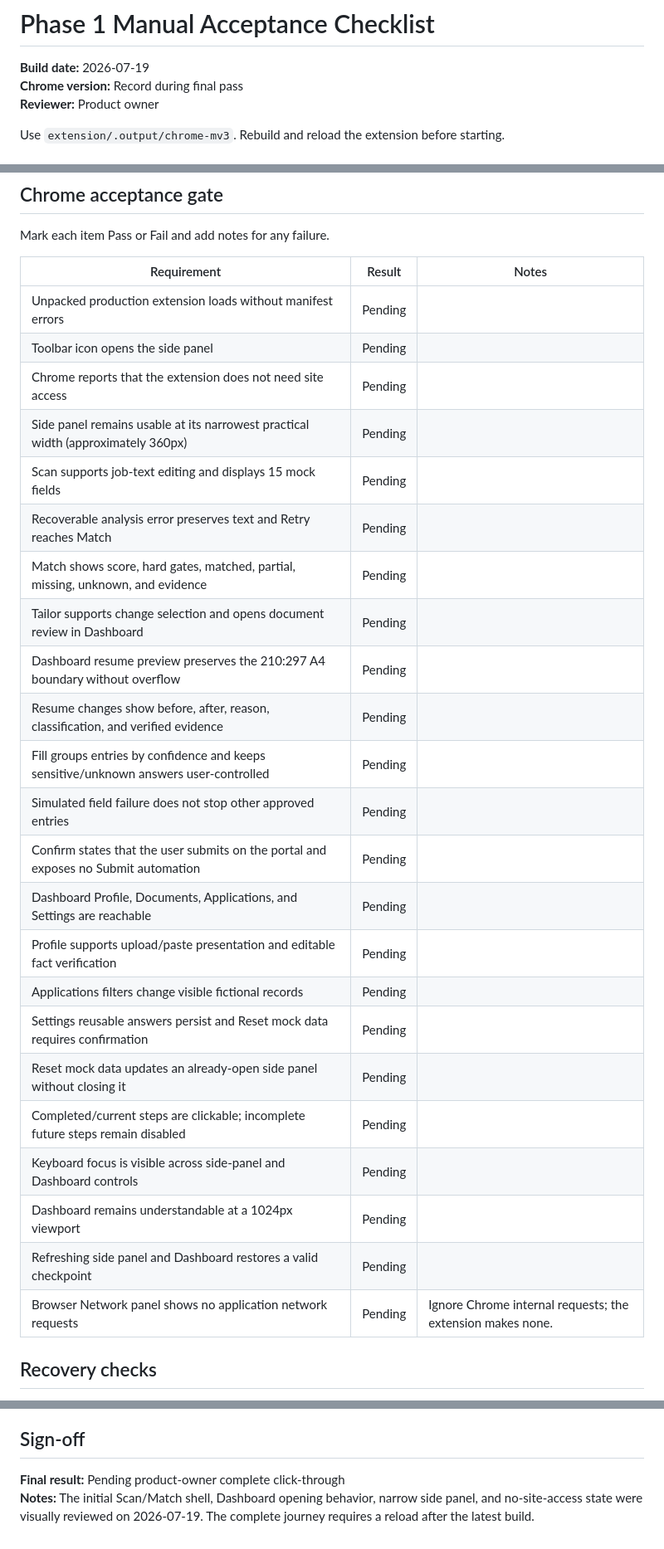
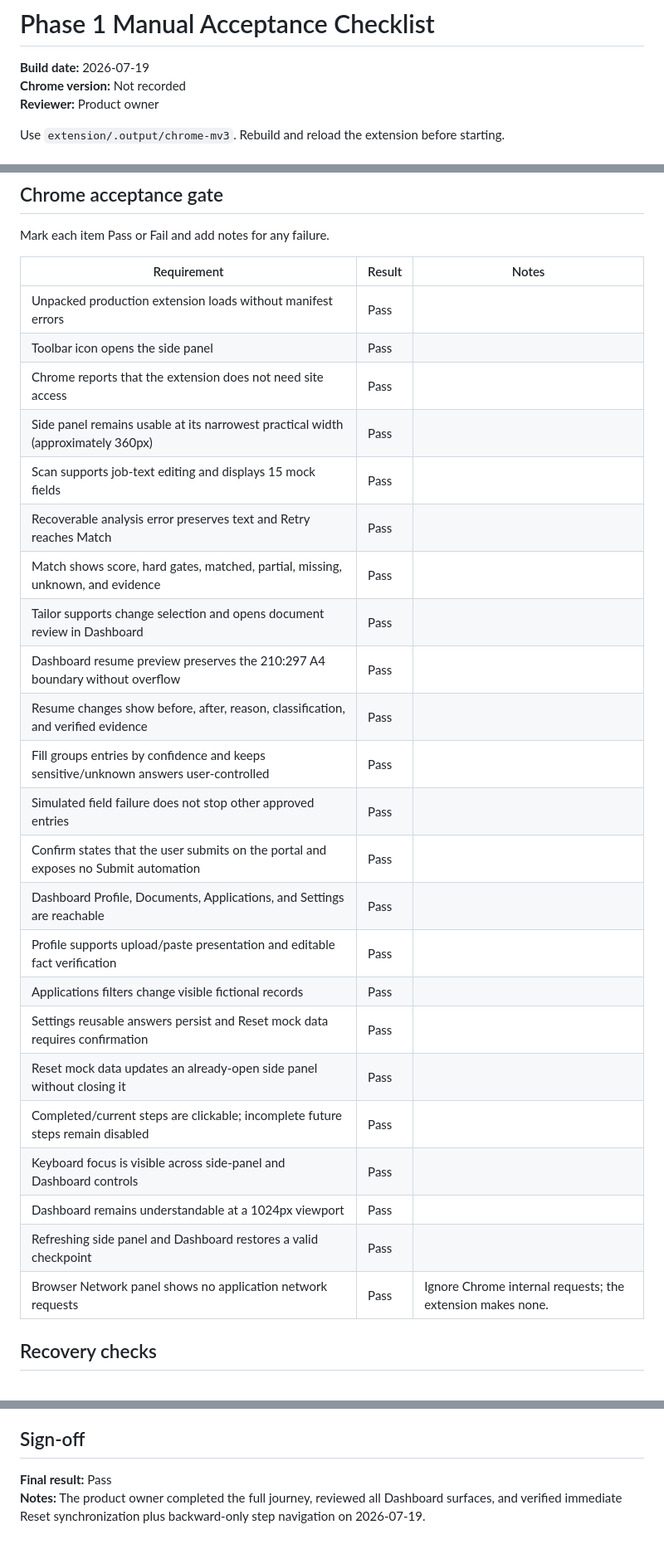
Before and after one commit to amitagrawal11/JobAssistantAI, a Markdown page: docs/manual-testing/phase-1-checklist.md, 3 parts joined by grey strips. Shown at 83% size. GitHub-like rendering.

Commit message:
docs: record phase 1 product acceptance

```diff
--- a/docs/manual-testing/phase-1-checklist.md
+++ b/docs/manual-testing/phase-1-checklist.md
@@ -1,7 +1,7 @@
 # Phase 1 Manual Acceptance Checklist
 
 **Build date:** 2026-07-19
-**Chrome version:** Record during final pass
+**Chrome version:** Not recorded
 **Reviewer:** Product owner
 
 Use `extension/.output/chrome-mv3`. Rebuild and reload the extension before starting.
@@ -24,29 +24,29 @@ Mark each item Pass or Fail and add notes for any failure.
 
 | Requirement | Result | Notes |
 | --- | --- | --- |
-| Unpacked production extension loads without manifest errors | Pending | |
-| Toolbar icon opens the side panel | Pending | |
-| Chrome reports that the extension does not need site access | Pending | |
-| Side panel remains usable at its narrowest practical width (approximately 360px) | Pending | |
-| Scan supports job-text editing and displays 15 mock fields | Pending | |
-| Recoverable analysis error preserves text and Retry reaches Match | Pending | |
-| Match shows score, hard gates, matched, partial, missing, unknown, and evidence | Pending | |
-| Tailor supports change selection and opens document review in Dashboard | Pending | |
-| Dashboard resume preview preserves the 210:297 A4 boundary without overflow | Pending | |
-| Resume changes show before, after, reason, classification, and verified evidence | Pending | |
-| Fill groups entries by confidence and keeps sensitive/unknown answers user-controlled | Pending | |
-| Simulated field failure does not stop other approved entries | Pending | |
-| Confirm states that the user submits on the portal and exposes no Submit automation | Pending | |
-| Dashboard Profile, Documents, Applications, and Settings are reachable | Pending | |
-| Profile supports upload/paste presentation and editable fact verification | Pending | |
-| Applications filters change visible fictional records | Pending | |
-| Settings reusable answers persist and Reset mock data requires confirmation | Pending | |
-| Reset mock data updates an already-open side panel without closing it | Pending | |
-| Completed/current steps are clickable; incomplete future steps remain disabled | Pending | |
-| Keyboard focus is visible across side-panel and Dashboard controls | Pending | |
-| Dashboard remains understandable at a 1024px viewport | Pending | |
-| Refreshing side panel and Dashboard restores a valid checkpoint | Pending | |
-| Browser Network panel shows no application network requests | Pending | Ignore Chrome internal requests; the extension makes none. |
+| Unpacked production extension loads without manifest errors | Pass | |
+| Toolbar icon opens the side panel | Pass | |
+| Chrome reports that the extension does not need site access | Pass | |
+| Side panel remains usable at its narrowest practical width (approximately 360px) | Pass | |
+| Scan supports job-text editing and displays 15 mock fields | Pass | |
+| Recoverable analysis error preserves text and Retry reaches Match | Pass | |
+| Match shows score, hard gates, matched, partial, missing, unknown, and evidence | Pass | |
+| Tailor supports change selection and opens document review in Dashboard | Pass | |
+| Dashboard resume preview preserves the 210:297 A4 boundary without overflow | Pass | |
+| Resume changes show before, after, reason, classification, and verified evidence | Pass | |
+| Fill groups entries by confidence and keeps sensitive/unknown answers user-controlled | Pass | |
+| Simulated field failure does not stop other approved entries | Pass | |
+| Confirm states that the user submits on the portal and exposes no Submit automation | Pass | |
+| Dashboard Profile, Documents, Applications, and Settings are reachable | Pass | |
+| Profile supports upload/paste presentation and editable fact verification | Pass | |
+| Applications filters change visible fictional records | Pass | |
+| Settings reusable answers persist and Reset mock data requires confirmation | Pass | |
+| Reset mock data updates an already-open side panel without closing it | Pass | |
+| Completed/current steps are clickable; incomplete future steps remain disabled | Pass | |
+| Keyboard focus is visible across side-panel and Dashboard controls | Pass | |
+| Dashboard remains understandable at a 1024px viewport | Pass | |
+| Refreshing side panel and Dashboard restores a valid checkpoint | Pass | |
+| Browser Network panel shows no application network requests | Pass | Ignore Chrome internal requests; the extension makes none. |
 
 ## Recovery checks
 
@@ -69,5 +69,5 @@ Mark each item Pass or Fail and add notes for any failure.
 
 ## Sign-off
 
-**Final result:** Pending product-owner complete click-through
-**Notes:** The initial Scan/Match shell, Dashboard opening behavior, narrow side panel, and no-site-access state were visually reviewed on 2026-07-19. The complete journey requires a reload after the latest build.
+**Final result:** Pass
+**Notes:** The product owner completed the full journey, reviewed all Dashboard surfaces, and verified immediate Reset synchronization plus backward-only step navigation on 2026-07-19.
```
